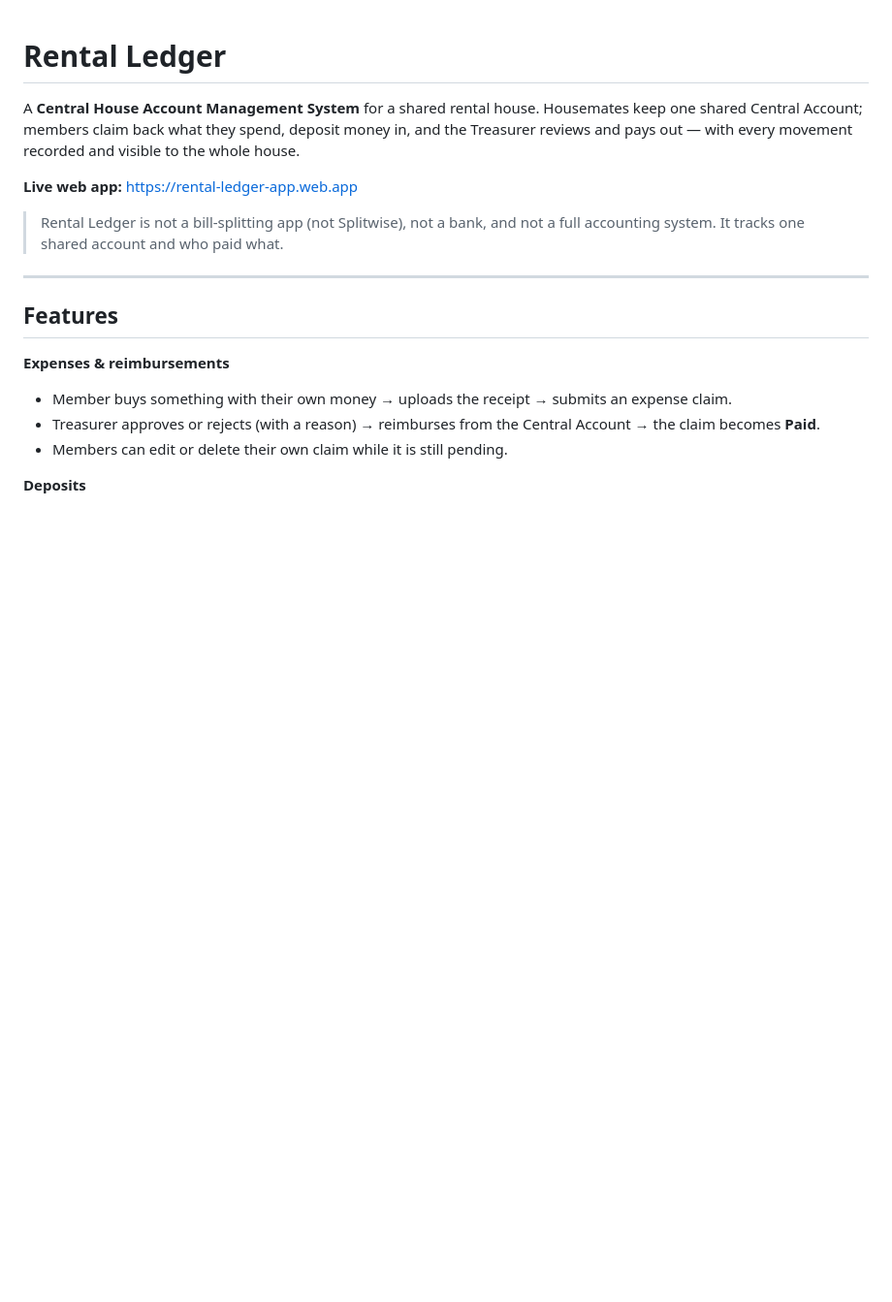
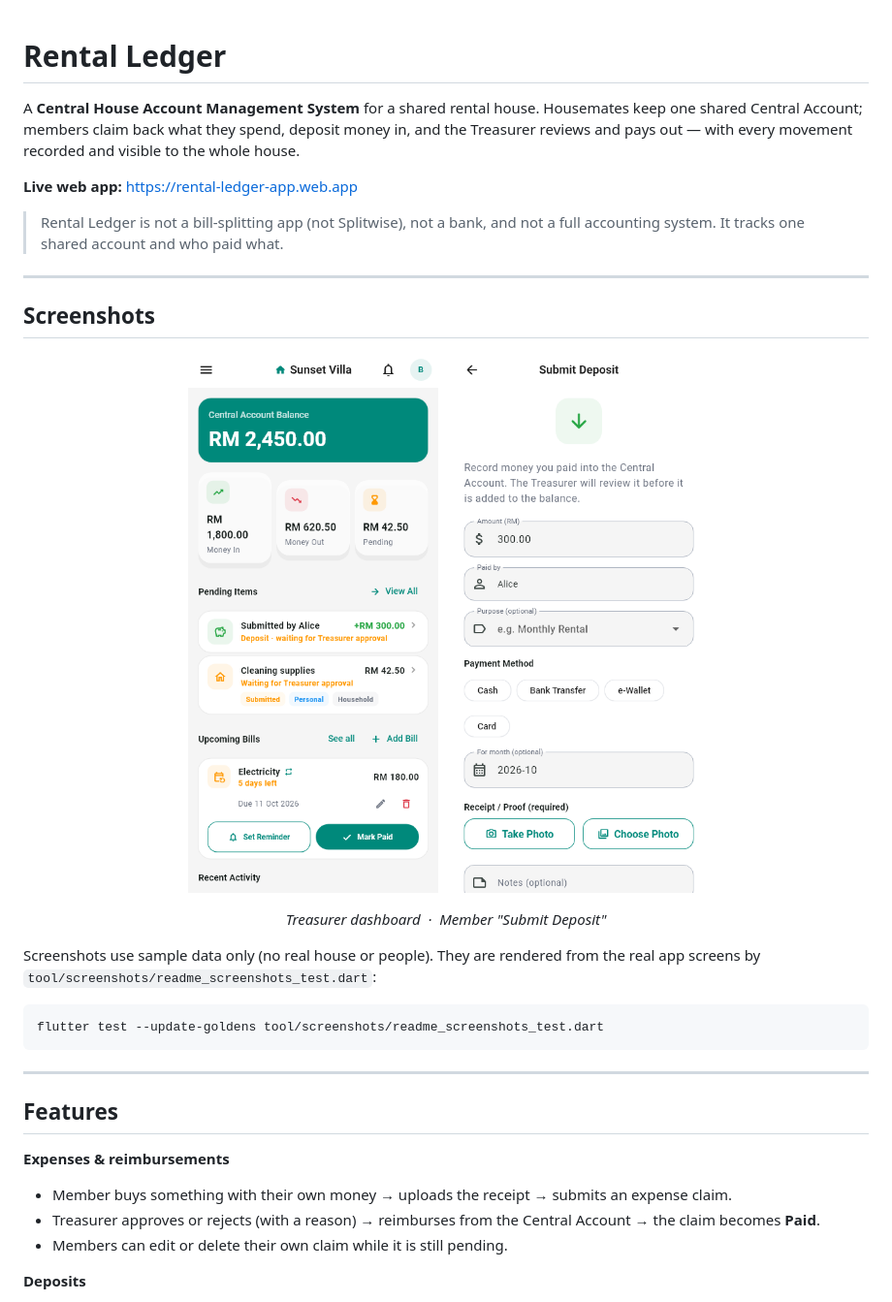
Before and after one commit to raymondng0531/RentalLedger, a Markdown page: README.md, the part around the change. Shown: that part at 97% size. Drawn GitHub-style; pictures changed too: docs/screenshots/dashboard.png (added), docs/screenshots/submit_deposit.png (added); blank space fills up the shorter version.

Commit message:
docs: add README screenshots with sample data

````diff
--- a/README.md
+++ b/README.md
@@ -9,6 +9,25 @@ movement recorded and visible to the whole house.
 
 > Rental Ledger is not a bill-splitting app (not Splitwise), not a bank, and
 > not a full accounting system. It tracks one shared account and who paid what.
+
+---
+
+## Screenshots
+
+<p align="center">
+  <img src="docs/screenshots/dashboard.png" width="300" alt="Treasurer dashboard: Central Account balance, monthly summary, a member's pending deposit and a pending claim, upcoming bills">
+  &nbsp;&nbsp;
+  <img src="docs/screenshots/submit_deposit.png" width="300" alt="Member Submit Deposit form with amount, payer, purpose, payment method, period and required proof">
+</p>
+
+<p align="center"><em>Treasurer dashboard &nbsp;·&nbsp; Member "Submit Deposit"</em></p>
+
+Screenshots use sample data only (no real house or people). They are rendered
+from the real app screens by `tool/screenshots/readme_screenshots_test.dart`:
+
+```bash
+flutter test --update-goldens tool/screenshots/readme_screenshots_test.dart
+```
 
 ---
 
````
Also changed, not shown: 1 other file.
